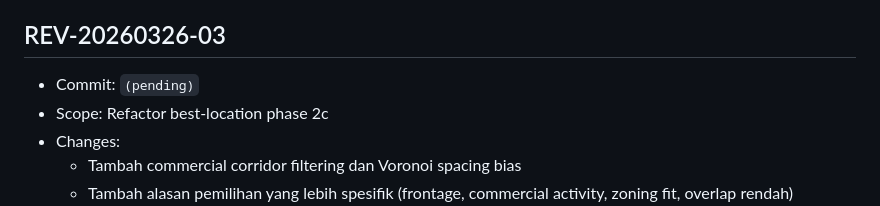
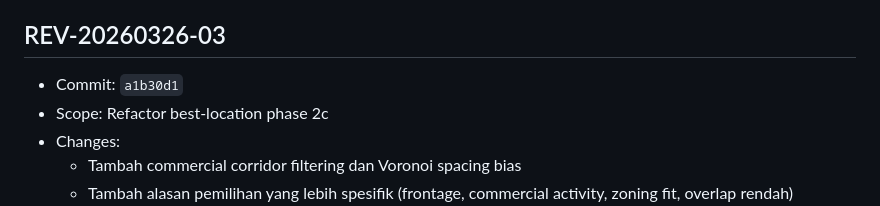
Before and after one commit to pokedongaming-lab/restomap, a Markdown page: REVISION_LOG.md, the part around the change. Rendered like a GitHub page.

Commit message:
docs(revision): finalize commit reference for REV-20260326-03

```diff
--- a/REVISION_LOG.md
+++ b/REVISION_LOG.md
@@ -5,7 +5,7 @@ Format versi yang dipakai:
 - Contoh: `REV-20260325-01`
 
 ## REV-20260326-03
-- Commit: `(pending)`
+- Commit: `a1b30d1`
 - Scope: Refactor best-location phase 2c
 - Changes:
   - Tambah commercial corridor filtering dan Voronoi spacing bias
```
